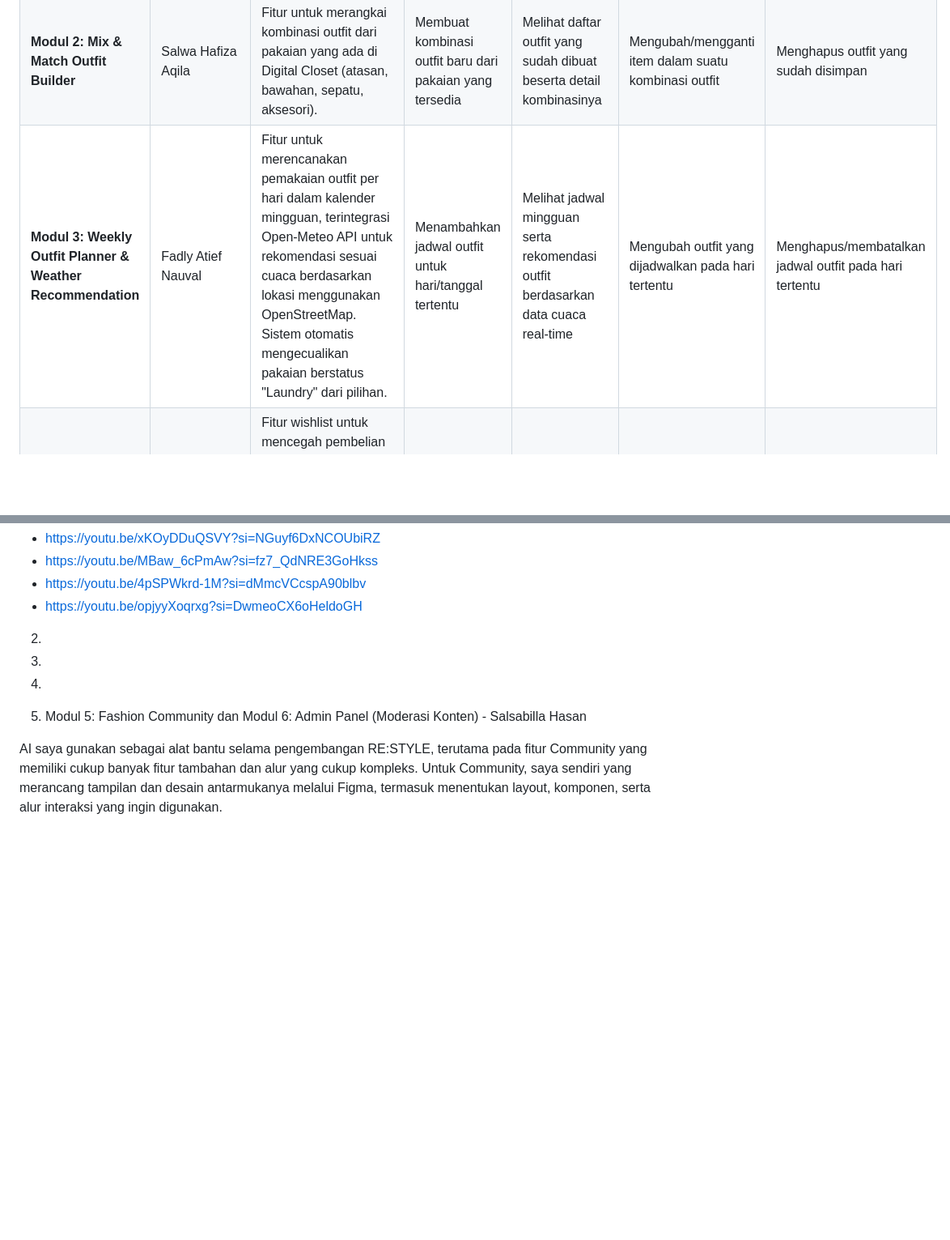
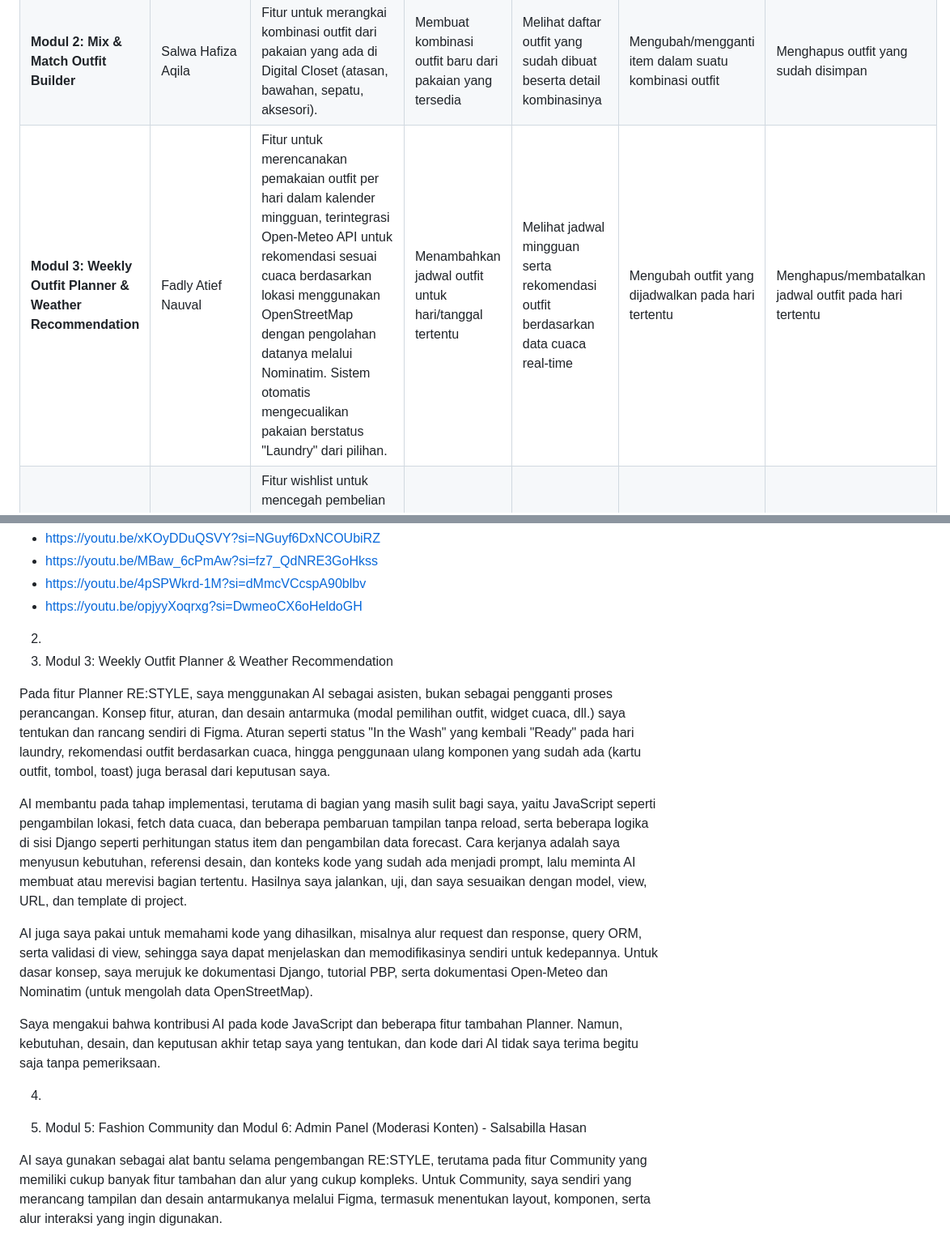
Before and after one commit to pbp-kelompok-a12/RESTYLE, a Markdown page: README.md, 2 parts joined by grey strips. Shown at 81% size. GitHub-like rendering; blank space fills up the shorter version.

Commit message:
update: update ai disclosure readme

```diff
--- a/README.md
+++ b/README.md
@@ -31,7 +31,7 @@ Aplikasi ini memberikan manfaat nyata bagi masyarakat dengan mendorong penggunaa
 |---|---|---|---|---|---|---|
 | **Modul 1: Digital Closet (Wardrobe Management)** | Aulia Nur Shiva | Fitur inti untuk mengelola data pakaian pengguna, lengkap dengan filter berdasarkan warna, kategori, dan style. Kategori pakaian diisi/dipilih manual oleh pengguna (bukan deteksi otomatis via AI). | Menambah data pakaian baru (nama, kategori, warna, style, material, foto, status ketersediaan). Kategori dipilih manual dari dropdown | Melihat daftar pakaian, detail satu pakaian, serta memfilter berdasarkan warna/kategori | Mengubah data (mengedit) pakaian yang sudah ada | Menghapus data pakaian dari koleksi |
 | **Modul 2: Mix & Match Outfit Builder** | Salwa Hafiza Aqila | Fitur untuk merangkai kombinasi outfit dari pakaian yang ada di Digital Closet (atasan, bawahan, sepatu, aksesori). | Membuat kombinasi outfit baru dari pakaian yang tersedia | Melihat daftar outfit yang sudah dibuat beserta detail kombinasinya | Mengubah/mengganti item dalam suatu kombinasi outfit | Menghapus outfit yang sudah disimpan |
-| **Modul 3: Weekly Outfit Planner & Weather Recommendation** | Fadly Atief Nauval | Fitur untuk merencanakan pemakaian outfit per hari dalam kalender mingguan, terintegrasi Open-Meteo API untuk rekomendasi sesuai cuaca berdasarkan lokasi menggunakan OpenStreetMap. Sistem otomatis mengecualikan pakaian berstatus "Laundry" dari pilihan. | Menambahkan jadwal outfit untuk hari/tanggal tertentu | Melihat jadwal mingguan serta rekomendasi outfit berdasarkan data cuaca real-time | Mengubah outfit yang dijadwalkan pada hari tertentu | Menghapus/membatalkan jadwal outfit pada hari tertentu |
+| **Modul 3: Weekly Outfit Planner & Weather Recommendation** | Fadly Atief Nauval | Fitur untuk merencanakan pemakaian outfit per hari dalam kalender mingguan, terintegrasi Open-Meteo API untuk rekomendasi sesuai cuaca berdasarkan lokasi menggunakan OpenStreetMap dengan pengolahan datanya melalui Nominatim. Sistem otomatis mengecualikan pakaian berstatus "Laundry" dari pilihan. | Menambahkan jadwal outfit untuk hari/tanggal tertentu | Melihat jadwal mingguan serta rekomendasi outfit berdasarkan data cuaca real-time | Mengubah outfit yang dijadwalkan pada hari tertentu | Menghapus/membatalkan jadwal outfit pada hari tertentu |
 | **Modul 4: Conscious Shopping Reminder & Autentikasi** | Hasya Azzahra Rangkuti | Fitur wishlist untuk mencegah pembelian impulsif, dilengkapi sistem login/logout/autentikasi pengguna. Saat item wishlist ditambahkan, sistem menampilkan pakaian di Digital Closet dengan kategori & warna yang sama sebagai pengingat. | Menambah item wishlist (nama, kategori, warna, foto/link); registrasi akun baru | Melihat daftar wishlist beserta pengingat kemiripan dari Digital Closet; login pengguna | Mengubah data item wishlist | Menghapus item wishlist; logout pengguna |
 | **Modul 5: Fashion Community** | Salsabilla Hasan | Forum diskusi antarpengguna untuk berbagi inspirasi styling, mix & match, dan ide pakaian sehari-hari. | Membuat post baru (dengan foto), menambahkan komentar, memberikan like pada outfit pengguna lain | Melihat daftar post, detail post beserta komentar dan like | Mengubah post atau komentar milik sendiri | Menghapus post, komentar, atau like milik sendiri |
 | **Modul 6: Admin Panel (Moderasi Konten)** | Dikerjakan bersama (seluruh anggota kelompok) | Fitur moderasi yang memungkinkan Admin menjaga kualitas Fashion Community dengan melihat dan menghapus post/komentar yang melanggar aturan. | Admin membuat akun/hak akses admin dan mengelola konten melalui panel khusus | Admin melihat seluruh post dan komentar pengguna untuk keperluan moderasi | Admin meninjau dan menandai konten yang melanggar | Admin menghapus post/komentar pengguna lain yang melanggar |
@@ -88,7 +88,16 @@ Sumber eksternal:
 
 
 2.
-3.
+3. Modul 3: Weekly Outfit Planner & Weather Recommendation
+
+Pada fitur Planner RE:STYLE, saya menggunakan AI sebagai asisten, bukan sebagai pengganti proses perancangan. Konsep fitur, aturan, dan desain antarmuka (modal pemilihan outfit, widget cuaca, dll.) saya tentukan dan rancang sendiri di Figma. Aturan seperti status "In the Wash" yang kembali "Ready" pada hari laundry, rekomendasi outfit berdasarkan cuaca, hingga penggunaan ulang komponen yang sudah ada (kartu outfit, tombol, toast) juga berasal dari keputusan saya.
+
+AI membantu pada tahap implementasi, terutama di bagian yang masih sulit bagi saya, yaitu JavaScript seperti pengambilan lokasi, fetch data cuaca, dan beberapa pembaruan tampilan tanpa reload, serta beberapa logika di sisi Django seperti perhitungan status item dan pengambilan data forecast. Cara kerjanya adalah saya menyusun kebutuhan, referensi desain, dan konteks kode yang sudah ada menjadi prompt, lalu meminta AI membuat atau merevisi bagian tertentu. Hasilnya saya jalankan, uji, dan saya sesuaikan dengan model, view, URL, dan template di project.
+
+AI juga saya pakai untuk memahami kode yang dihasilkan, misalnya alur request dan response, query ORM, serta validasi di view, sehingga saya dapat menjelaskan dan memodifikasinya sendiri untuk kedepannya. Untuk dasar konsep, saya merujuk ke dokumentasi Django, tutorial PBP, serta dokumentasi Open-Meteo dan Nominatim (untuk mengolah data OpenStreetMap).
+
+Saya mengakui bahwa kontribusi AI pada kode JavaScript dan beberapa fitur tambahan Planner. Namun, kebutuhan, desain, dan keputusan akhir tetap saya yang tentukan, dan kode dari AI tidak saya terima begitu saja tanpa pemeriksaan.
+
 4.
 
 5. Modul 5: Fashion Community dan Modul 6: Admin Panel (Moderasi Konten) - Salsabilla Hasan
```
